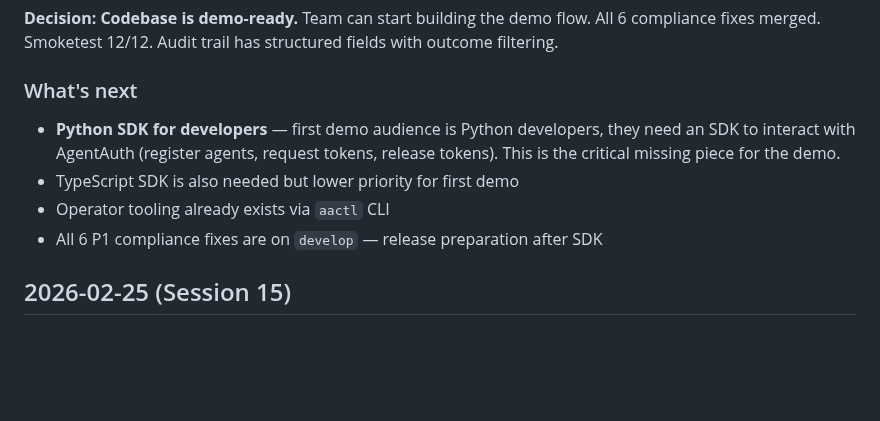
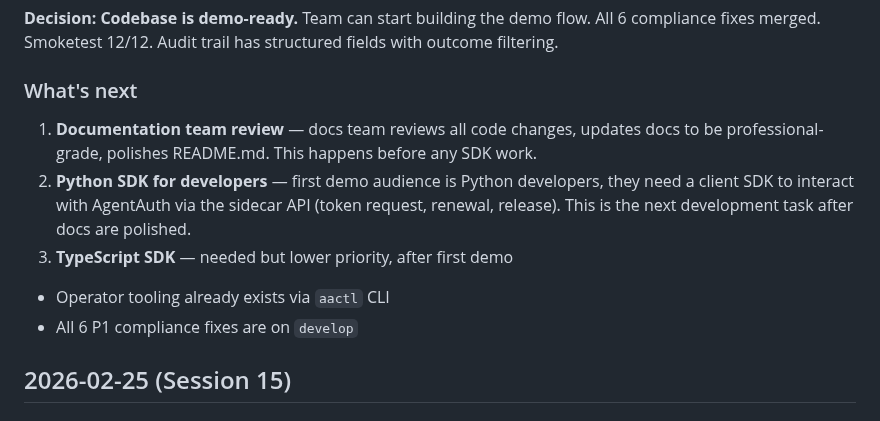
Before and after one commit to devonartis/agentwrit, a Markdown page: MEMORY.md, the part around the change. Drawn GitHub-style; blank space fills up the shorter version.

Commit message:
docs: sequence — docs review first, then Python SDK
Documentation team reviews and polishes docs/README before
SDK development begins. Python SDK is next after docs.

Co-Authored-By: Claude Opus 4.6 <noreply@anthropic.com>

```diff
--- a/MEMORY.md
+++ b/MEMORY.md
@@ -93,10 +93,11 @@ Reviewed all 4 known issues (KI-001 through KI-004). **None block the demo:**
 **Decision: Codebase is demo-ready.** Team can start building the demo flow. All 6 compliance fixes merged. Smoketest 12/12. Audit trail has structured fields with outcome filtering.
 
 ### What's next
-- **Python SDK for developers** — first demo audience is Python developers, they need an SDK to interact with AgentAuth (register agents, request tokens, release tokens). This is the critical missing piece for the demo.
-- TypeScript SDK is also needed but lower priority for first demo
+1. **Documentation team review** — docs team reviews all code changes, updates docs to be professional-grade, polishes README.md. This happens before any SDK work.
+2. **Python SDK for developers** — first demo audience is Python developers, they need a client SDK to interact with AgentAuth via the sidecar API (token request, renewal, release). This is the next development task after docs are polished.
+3. **TypeScript SDK** — needed but lower priority, after first demo
 - Operator tooling already exists via `aactl` CLI
-- All 6 P1 compliance fixes are on `develop` — release preparation after SDK
+- All 6 P1 compliance fixes are on `develop`
 
 ## 2026-02-25 (Session 15)
 
```
